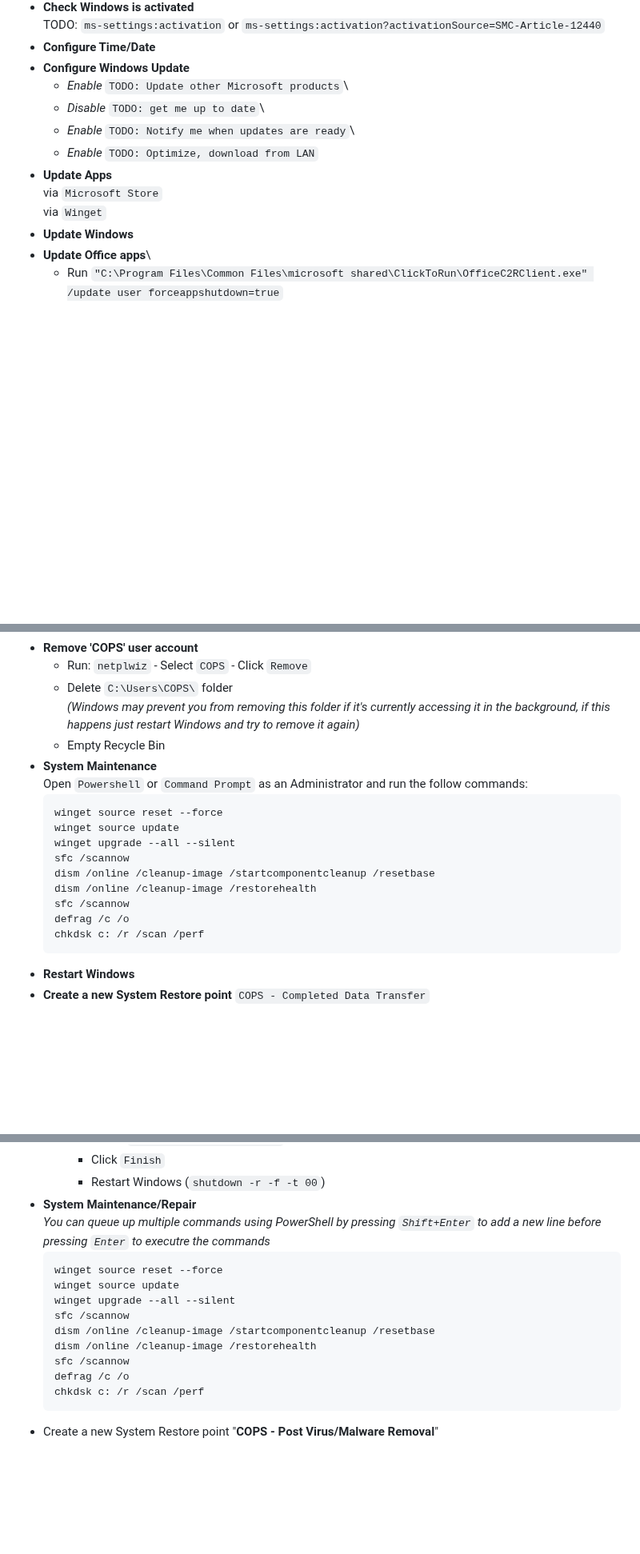
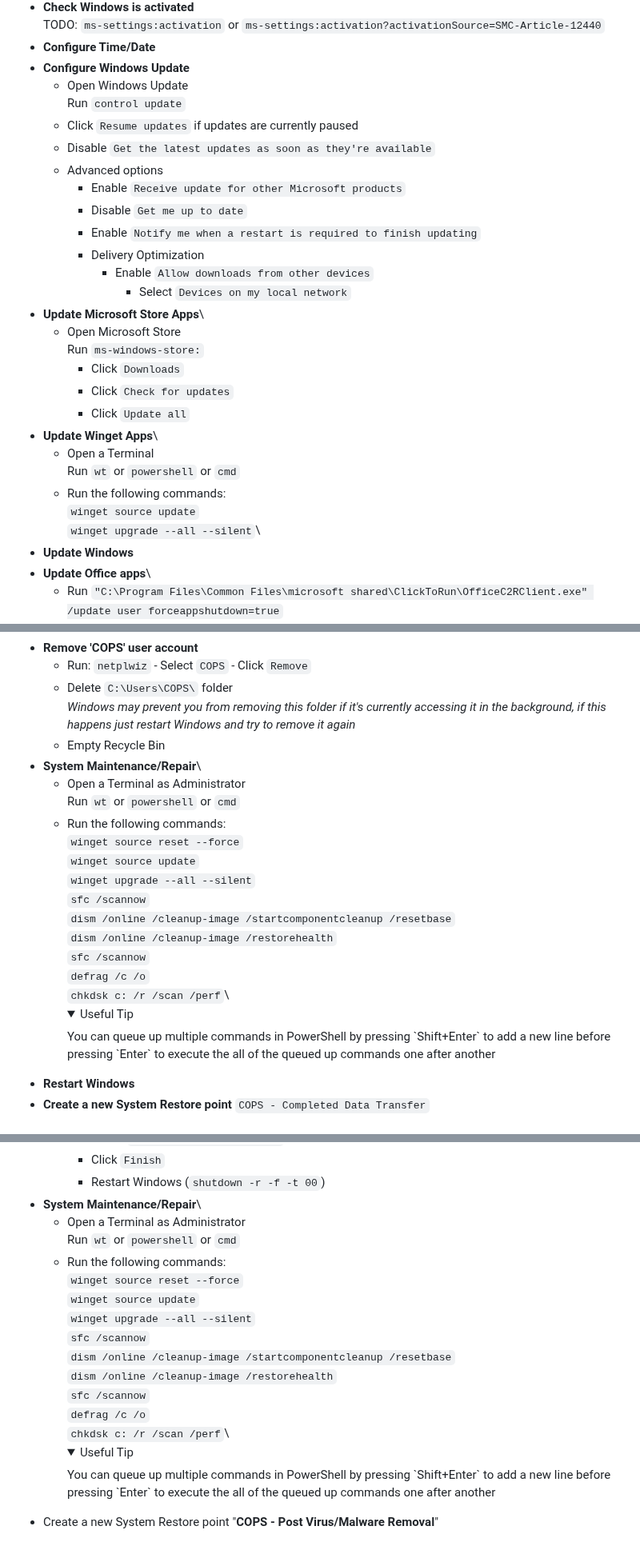
Before and after one commit to WelFedTed/Technician, a Markdown page: Docs/manual.md, 3 parts joined by grey strips. Shown at 80% size. GitHub-like rendering; folded sections open; blank space fills up the shorter version.

````diff
--- a/Docs/manual.md
+++ b/Docs/manual.md
@@ -263,13 +267,29 @@
   TODO: `ms-settings:activation` or `ms-settings:activation?activationSource=SMC-Article-12440`
 - **Configure Time/Date**
 - **Configure Windows Update**
-  - _Enable_ `TODO: Update other Microsoft products`\
-  - _Disable_ `TODO: get me up to date`\
-  - _Enable_ `TODO: Notify me when updates are ready`\
-  - _Enable_ `TODO: Optimize, download from LAN`
-- **Update Apps**\
-  via `Microsoft Store`\
-  via `Winget`
+  - Open Windows Update\
+    Run `control update`
+  - Click `Resume updates` if updates are currently paused
+  - Disable `Get the latest updates as soon as they're available`
+  - Advanced options
+    - Enable `Receive update for other Microsoft products`
+    - Disable `Get me up to date`
+    - Enable `Notify me when a restart is required to finish updating`
+    - Delivery Optimization
+      - Enable `Allow downloads from other devices`
+        - Select `Devices on my local network`
+- **Update Microsoft Store Apps**\
+  - Open Microsoft Store\
+    Run `ms-windows-store:`
+    - Click `Downloads`
+    - Click `Check for updates`
+    - Click `Update all`
+- **Update Winget Apps**\
+  - Open a Terminal\
+    Run `wt` or `powershell` or `cmd`
+  - Run the following commands:\
+    `winget source update`\
+    `winget upgrade --all --silent`\
 - **Update Windows**
 - **Update Office apps**\
   - Run `"C:\Program Files\Common Files\microsoft shared\ClickToRun\OfficeC2RClient.exe" /update user forceappshutdown=true`
@@ -323,21 +343,25 @@
 - **Remove 'COPS' user account**
   - Run: `netplwiz` - Select `COPS` - Click `Remove`
   - Delete `C:\Users\COPS\` folder\
-  _(Windows may prevent you from removing this folder if it's currently accessing it in the background, if this happens just restart Windows and try to remove it again)_
+  _Windows may prevent you from removing this folder if it's currently accessing it in the background, if this happens just restart Windows and try to remove it again_
   - Empty Recycle Bin
-- **System Maintenance**\
-  Open `Powershell` or `Command Prompt` as an Administrator and run the follow commands:
-  ```batch
-  winget source reset --force
-  winget source update
-  winget upgrade --all --silent
-  sfc /scannow
-  dism /online /cleanup-image /startcomponentcleanup /resetbase
-  dism /online /cleanup-image /restorehealth
-  sfc /scannow
-  defrag /c /o
-  chkdsk c: /r /scan /perf
-  ```
+- **System Maintenance/Repair**\
+  - Open a Terminal as Administrator\
+    Run `wt` or `powershell` or `cmd`
+  - Run the following commands:\
+    `winget source reset --force`\
+    `winget source update`\
+    `winget upgrade --all --silent`\
+    `sfc /scannow`\
+    `dism /online /cleanup-image /startcomponentcleanup /resetbase`\
+    `dism /online /cleanup-image /restorehealth`\
+    `sfc /scannow`\
+    `defrag /c /o`\
+    `chkdsk c: /r /scan /perf`\
+    <details>
+      <summary>Useful Tip</summary>
+      You can queue up multiple commands in PowerShell by pressing `Shift+Enter` to add a new line before pressing `Enter` to execute the all of the queued up commands one after another
+  </details>
 - **Restart Windows**
 - **Create a new System Restore point** `COPS - Completed Data Transfer`
 
@@ -452,16 +479,20 @@
     - Click `Finish`
     - Restart Windows (`shutdown -r -f -t 00`)
 - **System Maintenance/Repair**\
-  _You can queue up multiple commands using PowerShell by pressing `Shift+Enter` to add a new line before pressing `Enter` to executre the commands_
-  ```batch
-  winget source reset --force
-  winget source update
-  winget upgrade --all --silent
-  sfc /scannow
-  dism /online /cleanup-image /startcomponentcleanup /resetbase
-  dism /online /cleanup-image /restorehealth
-  sfc /scannow
-  defrag /c /o
-  chkdsk c: /r /scan /perf
-  ```
+  - Open a Terminal as Administrator\
+    Run `wt` or `powershell` or `cmd`
+  - Run the following commands:\
+    `winget source reset --force`\
+    `winget source update`\
+    `winget upgrade --all --silent`\
+    `sfc /scannow`\
+    `dism /online /cleanup-image /startcomponentcleanup /resetbase`\
+    `dism /online /cleanup-image /restorehealth`\
+    `sfc /scannow`\
+    `defrag /c /o`\
+    `chkdsk c: /r /scan /perf`\
+    <details>
+      <summary>Useful Tip</summary>
+      You can queue up multiple commands in PowerShell by pressing `Shift+Enter` to add a new line before pressing `Enter` to execute the all of the queued up commands one after another
+    </details>
 - Create a new System Restore point "**COPS - Post Virus/Malware Removal**"
````
Also changed, not shown: other parts of Docs/manual.md (+25 -18 lines).
